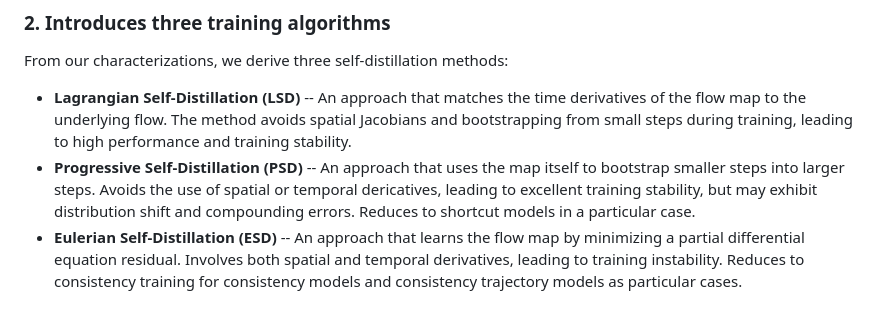
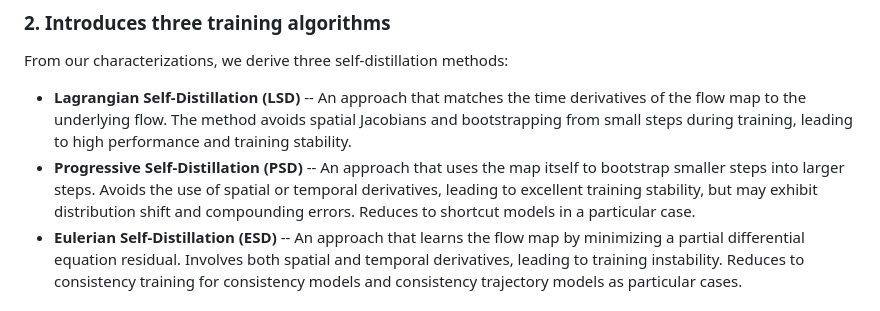
Before and after one commit to khiembk/Physics-Informed-flow-maps, a Markdown page: README.md, the part around the change. GitHub-like rendering.

Commit message:
fix typo

```diff
--- a/README.md
+++ b/README.md
@@ -30,7 +30,7 @@ We show that the **tangent condition** -- a simple differential relation between
 From our characterizations, we derive three self-distillation methods:
 
 - **Lagrangian Self-Distillation (LSD)** -- An approach that matches the time derivatives of the flow map to the underlying flow. The method avoids spatial Jacobians and bootstrapping from small steps during training, leading to high performance and training stability.
-- **Progressive Self-Distillation (PSD)** -- An approach that uses the map itself to bootstrap smaller steps into larger steps. Avoids the use of spatial or temporal dericatives, leading to excellent training stability, but may exhibit distribution shift and compounding errors. Reduces to shortcut models in a particular case.
+- **Progressive Self-Distillation (PSD)** -- An approach that uses the map itself to bootstrap smaller steps into larger steps. Avoids the use of spatial or temporal derivatives, leading to excellent training stability, but may exhibit distribution shift and compounding errors. Reduces to shortcut models in a particular case.
 - **Eulerian Self-Distillation (ESD)** -- An approach that learns the flow map by minimizing a partial differential equation residual. Involves both spatial and temporal derivatives, leading to training instability. Reduces to consistency training for consistency models and consistency trajectory models as particular cases.
 
 ### 3. Empirical analysis
```
